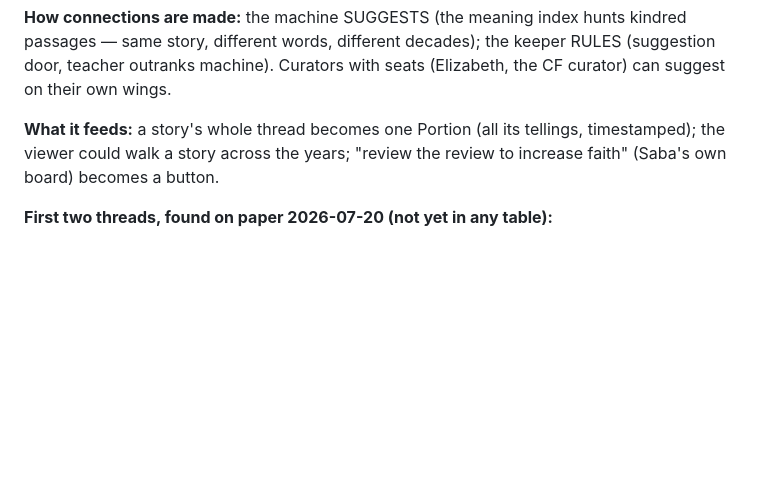
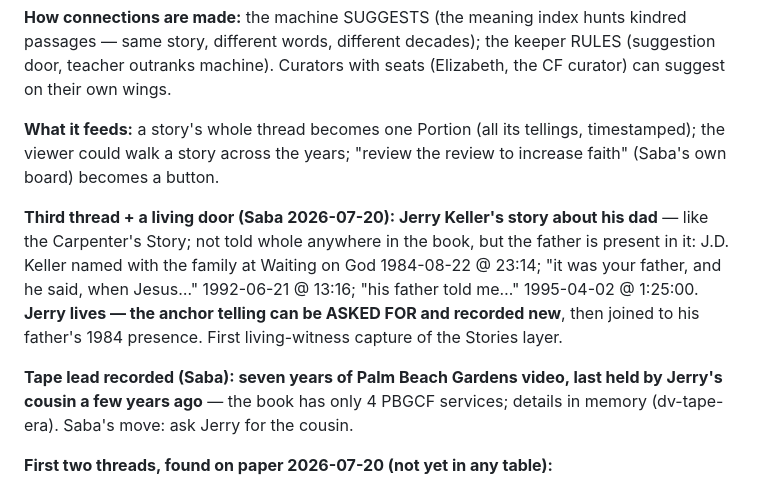
Before and after one commit to SageSaba/Saba-Code, a Markdown page: Next Load — paused branches review.md, the part around the change. GitHub-like rendering; blank space fills up the shorter version.

Commit message:
The loom gains a third thread and a seven-year door: Jerry Keller's story of his father — untold in the book yet J.D. Keller stands named among the 1984 waiting, and Jerry lives to tell the anchor telling new; and Saba names a trove — seven years of Palm Beach Gardens video last held by Jerry's cousin, against four lonely PBGCF services on the shelf; one partner holds both keys
Co-Authored-By: Claude Fable 5 <noreply@anthropic.com>

```diff
--- a/Next Load — paused branches review.md
+++ b/Next Load — paused branches review.md
@@ -132,6 +132,10 @@ Present this plan → Saba says go (per patch) → Patch 1, tests, show → his
 
 **What it feeds:** a story's whole thread becomes one Portion (all its tellings, timestamped); the viewer could walk a story across the years; "review the review to increase faith" (Saba's own board) becomes a button.
 
+**Third thread + a living door (Saba 2026-07-20): Jerry Keller's story about his dad** — like the Carpenter's Story; not told whole anywhere in the book, but the father is present in it: J.D. Keller named with the family at Waiting on God 1984-08-22 @ 23:14; "it was your father, and he said, when Jesus…" 1992-06-21 @ 13:16; "his father told me…" 1995-04-02 @ 1:25:00. **Jerry lives — the anchor telling can be ASKED FOR and recorded new**, then joined to his father's 1984 presence. First living-witness capture of the Stories layer.
+
+**Tape lead recorded (Saba): seven years of Palm Beach Gardens video, last held by Jerry's cousin a few years ago** — the book has only 4 PBGCF services; details in memory (dv-tape-era). Saba's move: ask Jerry for the cousin.
+
 **First two threads, found on paper 2026-07-20 (not yet in any table):**
 1. **The Carpenter's Story** — 1997-04-02 WOG040297AM001 @ 23:24 (Brother John sings it, after Helm reviews suffering); 2022-06-10 service 2528 @ 8:40 (Elizabeth reviews it at Reconnection — Saba installing the shower at Hotel Hallelujah, "of course, he's a carpenter"); GAP: Saba's own Wednesday-PM telling, 2022-06-08, inside the silent year (witness: Saba, 2026-07-20).
 2. **Loretta's Healing (the burning and the healing)** — 1976-06-22 service 1101 @ 1:23:04 (the burning: grease fire after church, curtains carried out, burned arm, "she was not catching fire"); 1975-06-23 service 1066 @ 1:10:07 (sister Loretta at the waiting); HUNT: the healing's review in later services; LIVING: Saba's Freeform board "Review Loretta's Healing," 2026 — fifty years of reviewing the review.
```
